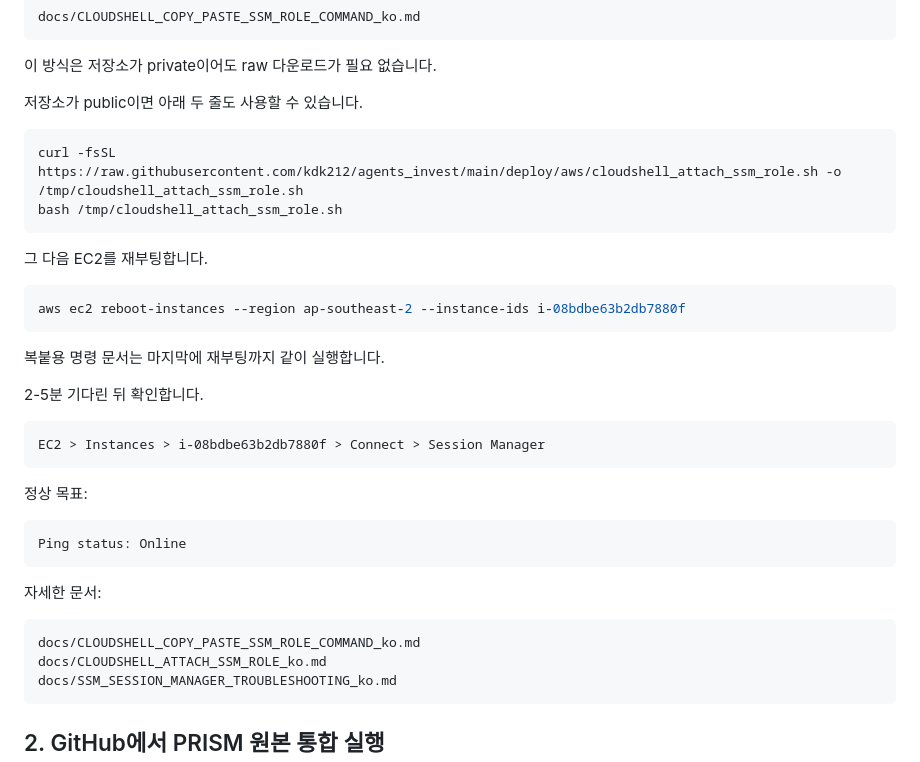
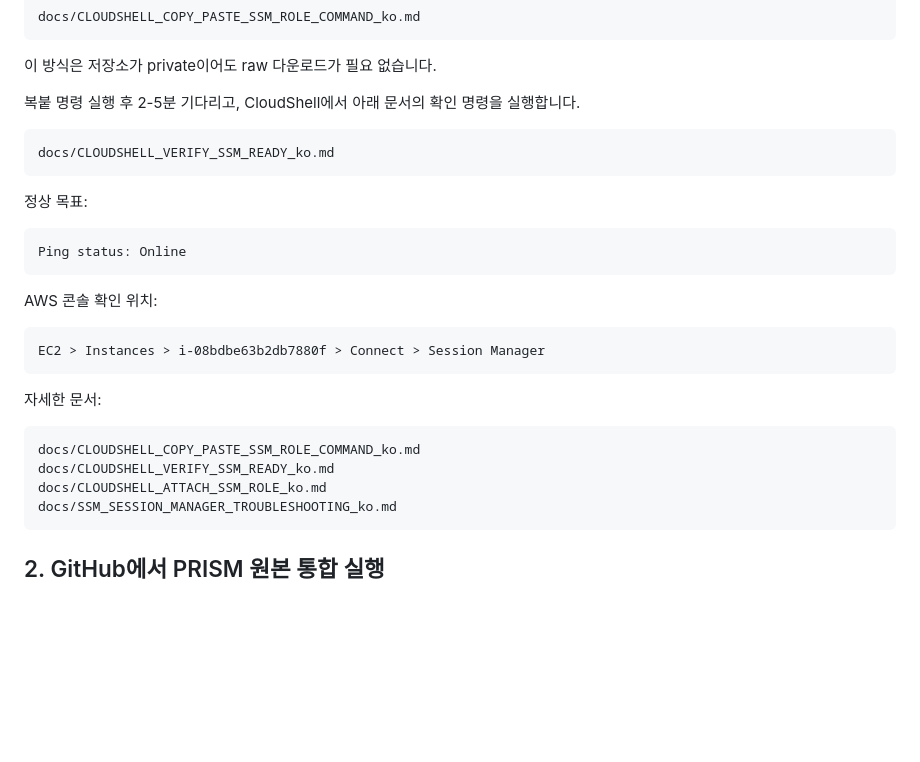
Before and after one commit to kdk212/agents_invest, a Markdown page: docs/NEXT_STEPS_ko.md, the part around the change. Rendered like a GitHub page; blank space fills up the shorter version.

Commit message:
docs: add SSM verification to next steps

````diff
--- a/docs/NEXT_STEPS_ko.md
+++ b/docs/NEXT_STEPS_ko.md
@@ -30,25 +30,10 @@ docs/CLOUDSHELL_COPY_PASTE_SSM_ROLE_COMMAND_ko.md
 
 이 방식은 저장소가 private이어도 raw 다운로드가 필요 없습니다.
 
-저장소가 public이면 아래 두 줄도 사용할 수 있습니다.
-
-```bash
-curl -fsSL https://raw.githubusercontent.com/kdk212/agents_invest/main/deploy/aws/cloudshell_attach_ssm_role.sh -o /tmp/cloudshell_attach_ssm_role.sh
-bash /tmp/cloudshell_attach_ssm_role.sh
-```
-
-그 다음 EC2를 재부팅합니다.
-
-```bash
-aws ec2 reboot-instances --region ap-southeast-2 --instance-ids i-08bdbe63b2db7880f
-```
-
-복붙용 명령 문서는 마지막에 재부팅까지 같이 실행합니다.
-
-2-5분 기다린 뒤 확인합니다.
+복붙 명령 실행 후 2-5분 기다리고, CloudShell에서 아래 문서의 확인 명령을 실행합니다.
 
 ```text
-EC2 > Instances > i-08bdbe63b2db7880f > Connect > Session Manager
+docs/CLOUDSHELL_VERIFY_SSM_READY_ko.md
 ```
 
 정상 목표:
@@ -57,10 +42,17 @@ EC2 > Instances > i-08bdbe63b2db7880f > Connect > Session Manager
 Ping status: Online
 ```
 
+AWS 콘솔 확인 위치:
+
+```text
+EC2 > Instances > i-08bdbe63b2db7880f > Connect > Session Manager
+```
+
 자세한 문서:
 
 ```text
 docs/CLOUDSHELL_COPY_PASTE_SSM_ROLE_COMMAND_ko.md
+docs/CLOUDSHELL_VERIFY_SSM_READY_ko.md
 docs/CLOUDSHELL_ATTACH_SSM_ROLE_ko.md
 docs/SSM_SESSION_MANAGER_TROUBLESHOOTING_ko.md
 ```
````
